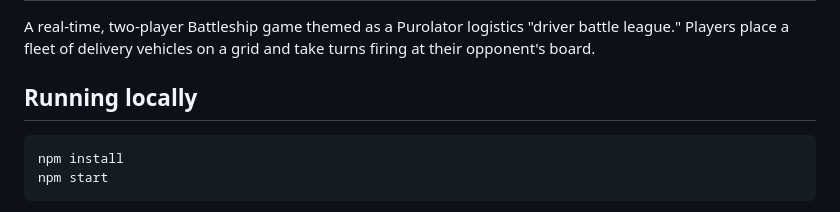
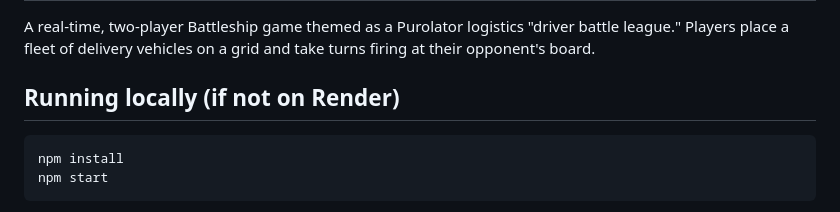
Before and after one commit to anaybaid7/battleship-purolator, a Markdown page: README.md, the part around the change. Rendered like a GitHub page.

Commit message:
Update README to clarify local running instructions

````diff
--- a/README.md
+++ b/README.md
@@ -4,7 +4,7 @@ A real-time, two-player Battleship game themed as a Purolator logistics
 "driver battle league." Players place a fleet of delivery vehicles on a
 grid and take turns firing at their opponent's board.
 
-## Running locally
+## Running locally (if not on Render)
 
 ```bash
 npm install
````
